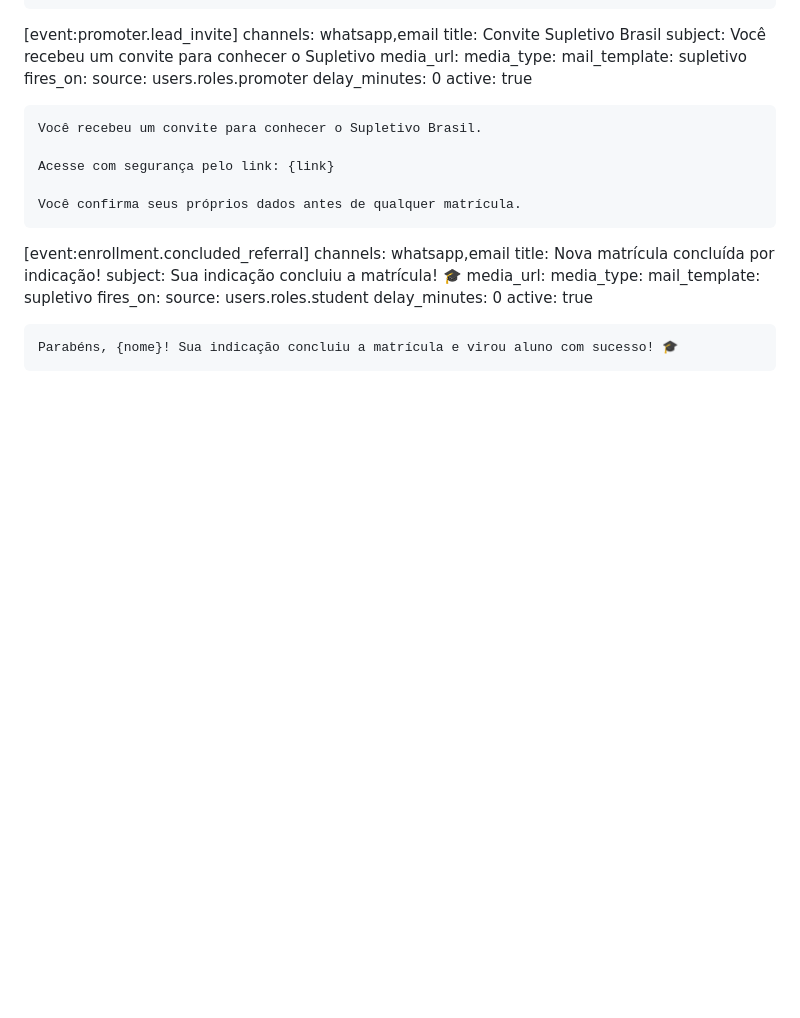
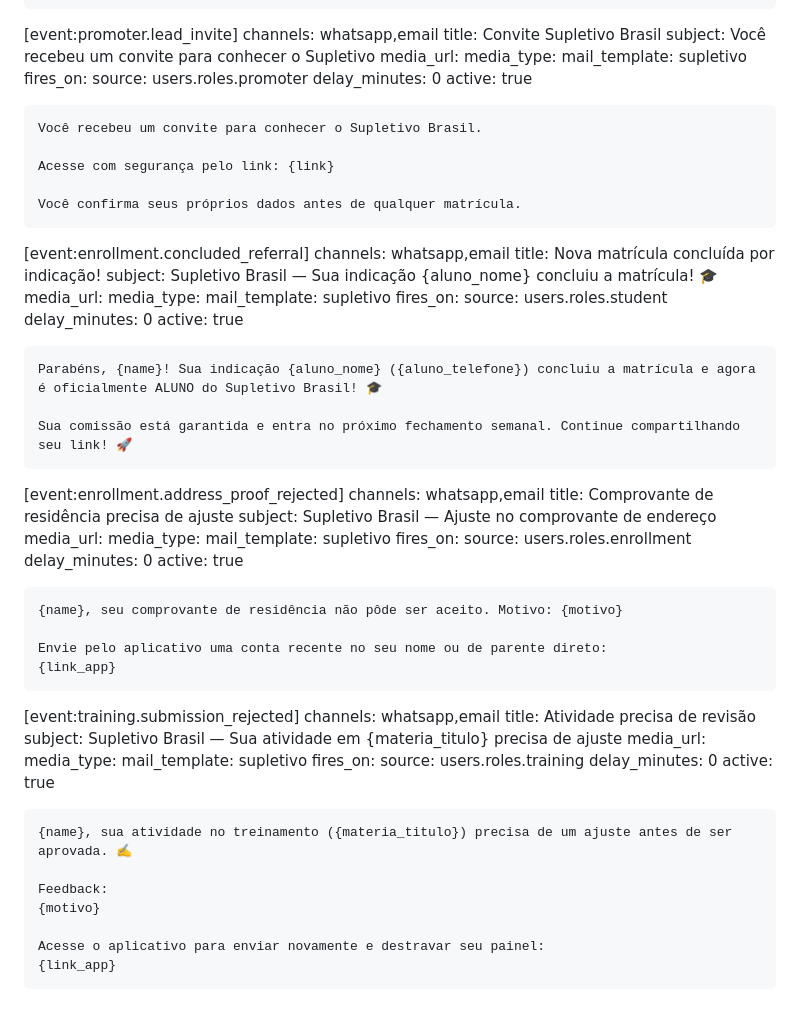
Before and after one commit to maestri33/notify.supletivo.net.br, a Markdown page: seed/templates.md, the part around the change. GitHub-like rendering; blank space fills up the shorter version.

Commit message:
feat(templates): [v0.0.0-sandbox.38] enrich enrollment referral and add address proof & training rejection templates

```diff
--- a/seed/templates.md
+++ b/seed/templates.md
@@ -963,7 +963,7 @@ Você confirma seus próprios dados antes de qualquer matrícula.
 [event:enrollment.concluded_referral]
 channels: whatsapp,email
 title: Nova matrícula concluída por indicação!
-subject: Sua indicação concluiu a matrícula! 🎓
+subject: Supletivo Brasil — Sua indicação {aluno_nome} concluiu a matrícula! 🎓
 media_url:
 media_type:
 mail_template: supletivo
@@ -972,5 +972,46 @@ source: users.roles.student
 delay_minutes: 0
 active: true
 ~~~
-Parabéns, {nome}! Sua indicação concluiu a matrícula e virou aluno com sucesso! 🎓
+Parabéns, {name}! Sua indicação {aluno_nome} ({aluno_telefone}) concluiu a matrícula e agora é oficialmente ALUNO do Supletivo Brasil! 🎓
+
+Sua comissão está garantida e entra no próximo fechamento semanal. Continue compartilhando seu link! 🚀
 ~~~
+
+[event:enrollment.address_proof_rejected]
+channels: whatsapp,email
+title: Comprovante de residência precisa de ajuste
+subject: Supletivo Brasil — Ajuste no comprovante de endereço
+media_url:
+media_type:
+mail_template: supletivo
+fires_on:
+source: users.roles.enrollment
+delay_minutes: 0
+active: true
+~~~
+{name}, seu comprovante de residência não pôde ser aceito. Motivo: {motivo}
+
+Envie pelo aplicativo uma conta recente no seu nome ou de parente direto:
+{link_app}
+~~~
+
+[event:training.submission_rejected]
+channels: whatsapp,email
+title: Atividade precisa de revisão
+subject: Supletivo Brasil — Sua atividade em {materia_titulo} precisa de ajuste
+media_url:
+media_type:
+mail_template: supletivo
+fires_on:
+source: users.roles.training
+delay_minutes: 0
+active: true
+~~~
+{name}, sua atividade no treinamento ({materia_titulo}) precisa de um ajuste antes de ser aprovada. ✍️
+
+Feedback:
+{motivo}
+
+Acesse o aplicativo para enviar novamente e destravar seu painel:
+{link_app}
+~~~
```
